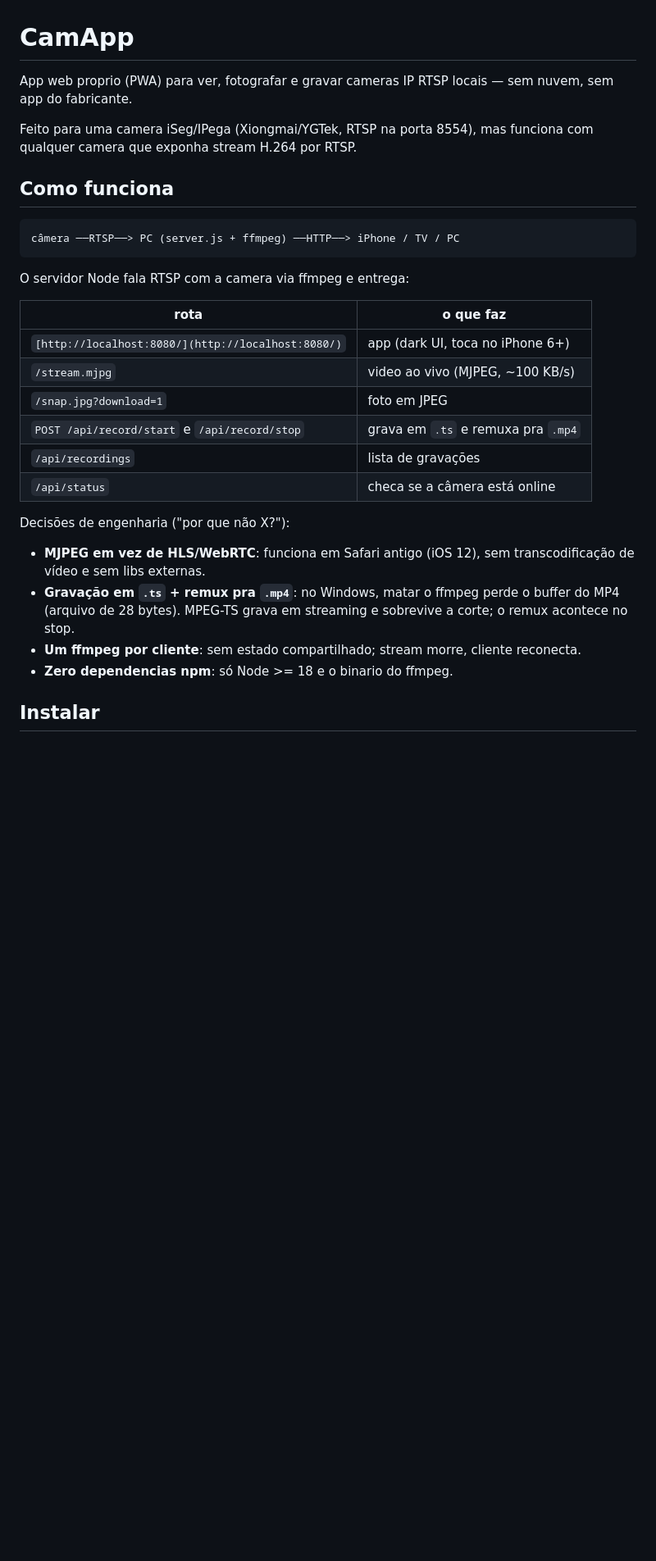
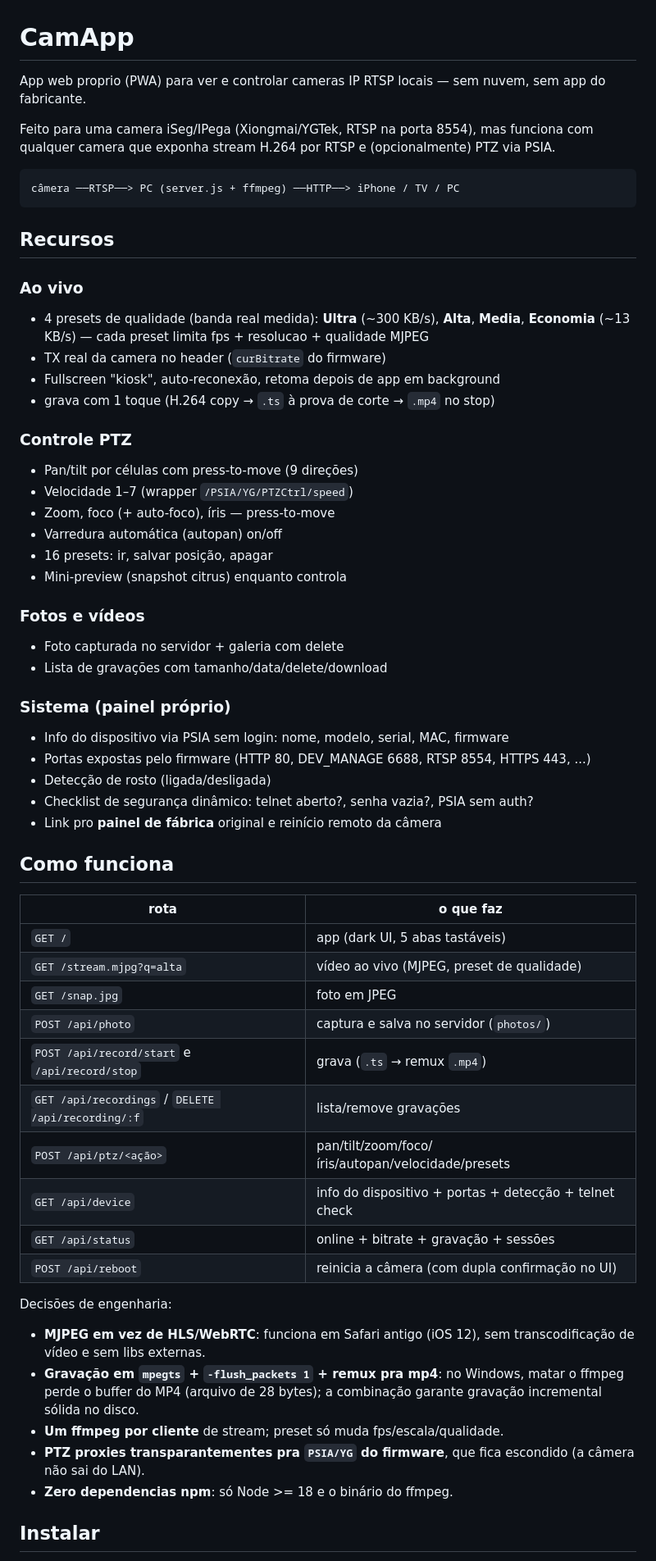
Before and after one commit to JoaoVictorVB/camapp, a Markdown page: README.md, the part around one of its changes. Shown at 82% size. Rendered like a GitHub page; blank space fills up the shorter version.

````diff
--- a/README.md
+++ b/README.md
@@ -1,32 +1,62 @@
 # CamApp
 
-App web proprio (PWA) para ver, fotografar e gravar cameras IP RTSP locais — sem nuvem, sem app do fabricante.
+App web proprio (PWA) para ver e controlar cameras IP RTSP locais — sem nuvem, sem app do fabricante.
 
-Feito para uma camera iSeg/IPega (Xiongmai/YGTek, RTSP na porta 8554), mas funciona com qualquer camera que exponha stream H.264 por RTSP.
-
-## Como funciona
+Feito para uma camera iSeg/IPega (Xiongmai/YGTek, RTSP na porta 8554), mas funciona com qualquer camera que exponha stream H.264 por RTSP e (opcionalmente) PTZ via PSIA.
 
 ```
 câmera ──RTSP──> PC (server.js + ffmpeg) ──HTTP──> iPhone / TV / PC
 ```
 
-O servidor Node fala RTSP com a camera via ffmpeg e entrega:
+## Recursos
+
+### Ao vivo
+- 4 presets de qualidade (banda real medida): **Ultra** (~300 KB/s), **Alta**, **Media**, **Economia** (~13 KB/s) — cada preset limita fps + resolucao + qualidade MJPEG
+- TX real da camera no header (`curBitrate` do firmware)
+- Fullscreen "kiosk", auto-reconexão, retoma depois de app em background
+- grava com 1 toque (H.264 copy → `.ts` à prova de corte → `.mp4` no stop)
+
+### Controle PTZ
+- Pan/tilt por células com press-to-move (9 direções)
+- Velocidade 1–7 (wrapper `/PSIA/YG/PTZCtrl/speed`)
+- Zoom, foco (+ auto-foco), íris — press-to-move
+- Varredura automática (autopan) on/off
+- 16 presets: ir, salvar posição, apagar
+- Mini-preview (snapshot citrus) enquanto controla
+
+### Fotos e vídeos
+- Foto capturada no servidor + galeria com delete
+- Lista de gravações com tamanho/data/delete/download
+
+### Sistema (painel próprio)
+- Info do dispositivo via PSIA sem login: nome, modelo, serial, MAC, firmware
+- Portas expostas pelo firmware (HTTP 80, DEV_MANAGE 6688, RTSP 8554, HTTPS 443, ...)
+- Detecção de rosto (ligada/desligada)
+- Checklist de segurança dinâmico: telnet aberto?, senha vazia?, PSIA sem auth?
+- Link pro **painel de fábrica** original e reinício remoto da câmera
+
+## Como funciona
 
 | rota | o que faz |
 |---|---|
-| `[http://localhost:8080/](http://localhost:8080/)` | app (dark UI, toca no iPhone 6+) |
-| `/stream.mjpg` | video ao vivo (MJPEG, ~100 KB/s) |
-| `/snap.jpg?download=1` | foto em JPEG |
-| `POST /api/record/start` e `/api/record/stop` | grava em `.ts` e remuxa pra `.mp4` |
-| `/api/recordings` | lista de gravações |
-| `/api/status` | checa se a câmera está online |
+| `GET /` | app (dark UI, 5 abas tastáveis) |
+| `GET /stream.mjpg?q=alta` | vídeo ao vivo (MJPEG, preset de qualidade) |
+| `GET /snap.jpg` | foto em JPEG |
+| `POST /api/photo` | captura e salva no servidor (`photos/`) |
+| `POST /api/record/start` e `/api/record/stop` | grava (`.ts` → remux `.mp4`) |
+| `GET /api/recordings` / `DELETE /api/recording/:f` | lista/remove gravações |
+| `POST /api/ptz/<ação>` | pan/tilt/zoom/foco/íris/autopan/velocidade/presets |
+| `GET /api/device` | info do dispositivo + portas + detecção + telnet check |
+| `GET /api/status` | online + bitrate + gravação + sessões |
+| `POST /api/reboot` | reinicia a câmera (com dupla confirmação no UI) |
 
-Decisões de engenharia ("por que não X?"):
+Decisões de engenharia:
 
 - **MJPEG em vez de HLS/WebRTC**: funciona em Safari antigo (iOS 12), sem transcodificação de vídeo e sem libs externas.
-- **Gravação em `.ts` + remux pra `.mp4`**: no Windows, matar o ffmpeg perde o buffer do MP4 (arquivo de 28 bytes). MPEG-TS grava em streaming e sobrevive a corte; o remux acontece no stop.
-- **Um ffmpeg por cliente**: sem estado compartilhado; stream morre, cliente reconecta.
-- **Zero dependencias npm**: só Node >= 18 e o binario do ffmpeg.
+- **Gravação em `mpegts` + `-flush_packets 1` + remux pra mp4**: no Windows, matar o ffmpeg perde o buffer do MP4 (arquivo de 28 bytes); a combinação garante gravação incremental sólida no disco.
+- **Um ffmpeg por cliente** de stream; preset só muda fps/escala/qualidade.
+- **PTZ proxies transparantementes pra `PSIA/YG` do firmware**, que fica escondido (a câmera não sai do LAN).
+- **Zero dependencias npm**: só Node >= 18 e o binário do ffmpeg.
 
 ## Instalar
 
````
Also changed, not shown: other parts of README.md (+2 -10 lines), photos/foto-20261105-162518.jpg (added), 2 other files.
